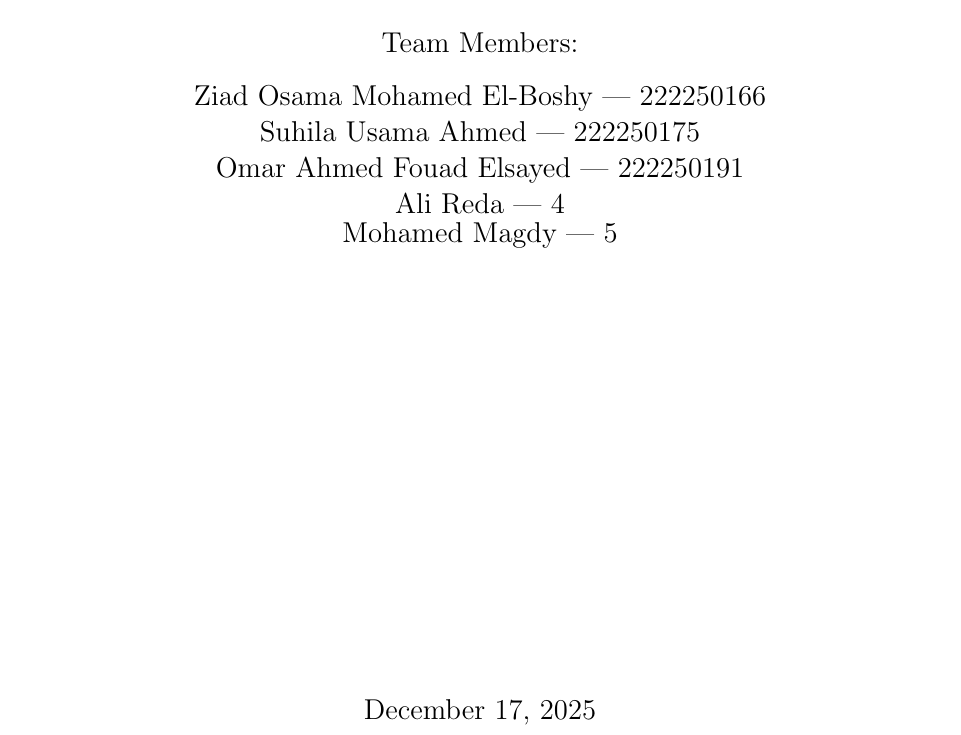
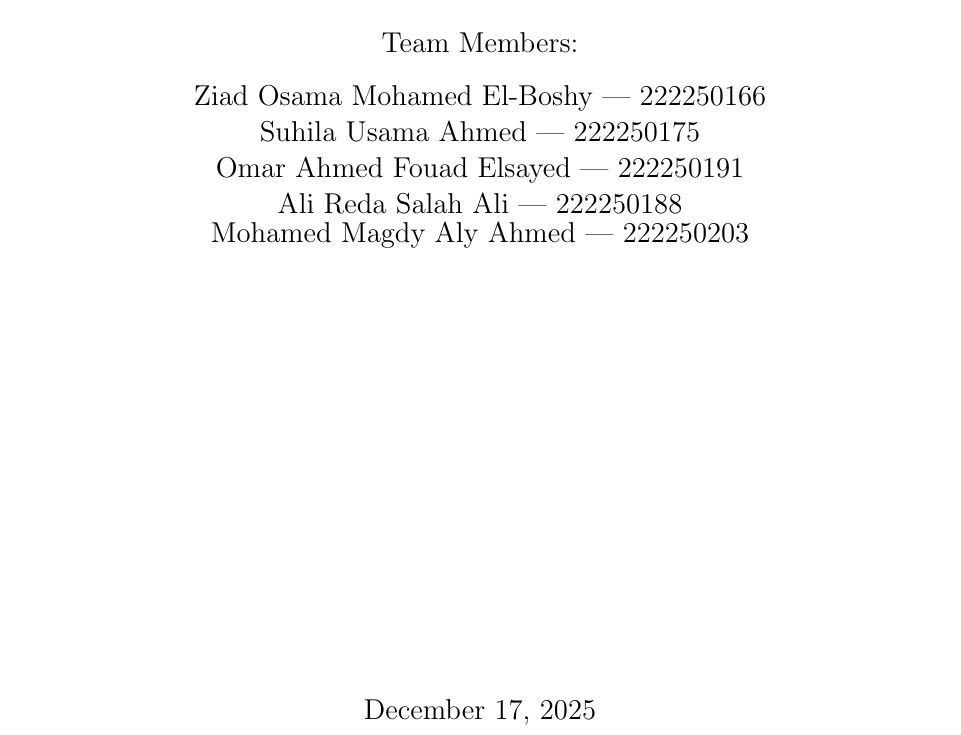
Before and after one commit to ZiadDyno/search, a LaTeX document (report/report.tex): part of page 1 of 10, cut so that both start at the same text. Compiled offline with pdfLaTeX.

```diff
--- a/report/report.tex
+++ b/report/report.tex
@@ -51,8 +51,8 @@
         {\large Ziad Osama Mohamed El-Boshy --- 222250166\\
         Suhila Usama Ahmed --- 222250175\\
         Omar Ahmed Fouad Elsayed --- 222250191\\
-        Ali Reda --- 4\\
-        Mohamed Magdy --- 5}\\
+        Ali Reda Salah Ali --- 222250188\\
+        Mohamed Magdy Aly Ahmed --- 222250203}\\
         \vfill
         {\large \today}
     \end{center}
```
Also changed, not shown: report/AI_Report.pdf (deleted), report/report.pdf (added).
